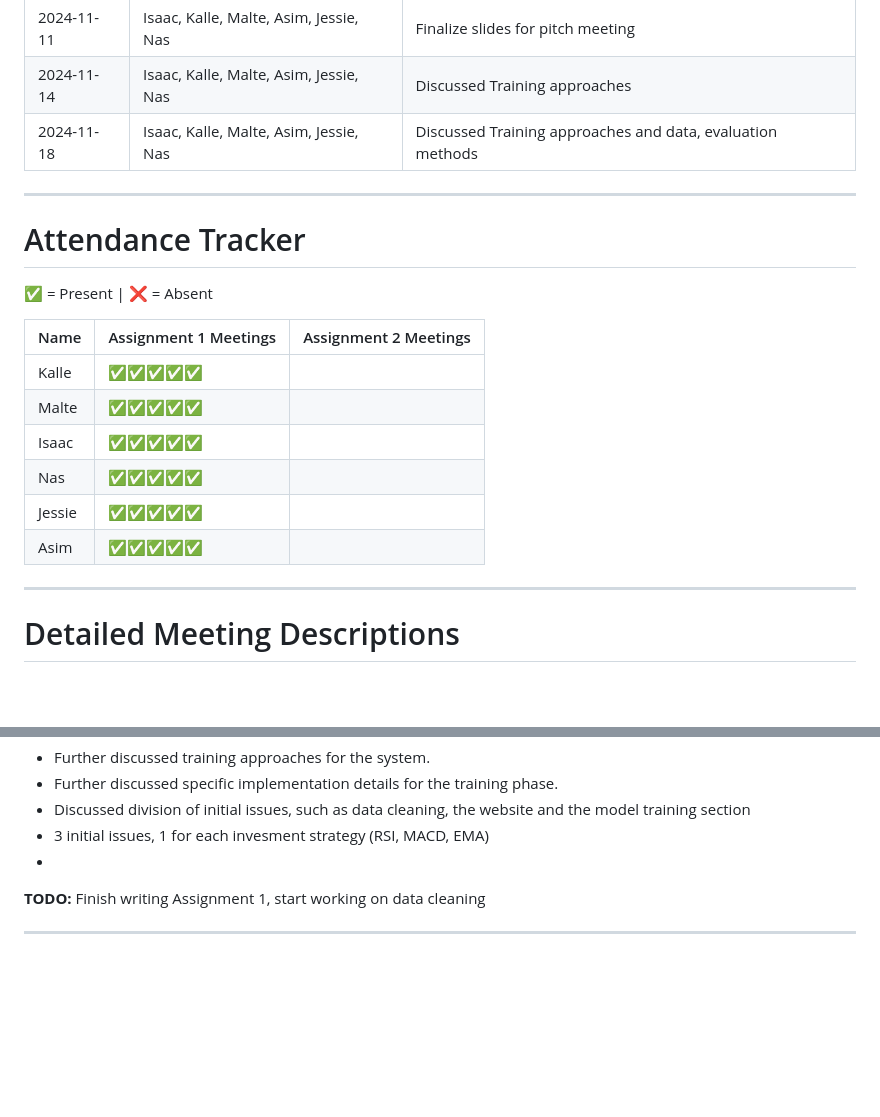
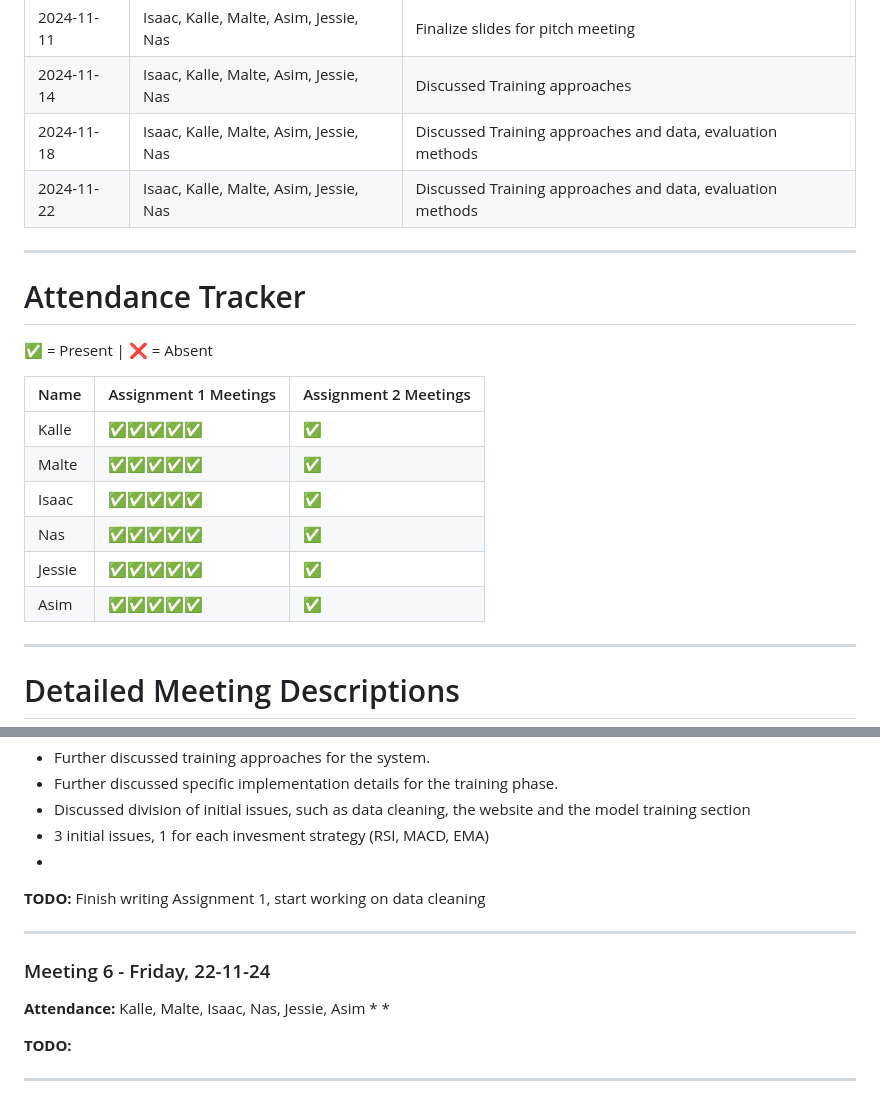
Before and after one commit to KalleErikssoon/ChartSmartAI, a Markdown page: Meeting_Notes.md, 2 parts joined by grey strips. Rendered like a GitHub page; blank space fills up the shorter version.

```diff
--- a/Meeting_Notes.md
+++ b/Meeting_Notes.md
@@ -7,6 +7,7 @@
 | 2024-11-11 | Isaac, Kalle, Malte, Asim, Jessie, Nas | Finalize slides for pitch meeting                                            |
 | 2024-11-14 | Isaac, Kalle, Malte, Asim, Jessie, Nas | Discussed Training approaches                                                |
 | 2024-11-18 | Isaac, Kalle, Malte, Asim, Jessie, Nas | Discussed Training approaches and data, evaluation methods                   |
+| 2024-11-22 | Isaac, Kalle, Malte, Asim, Jessie, Nas | Discussed Training approaches and data, evaluation methods                   |
 
 ---
 
@@ -15,12 +16,12 @@
 
 | Name     | Assignment 1 Meetings  | Assignment 2 Meetings|
 |----------|------------------------|----------------------|
-| Kalle    | ✅✅✅✅✅            |                      |
-| Malte    | ✅✅✅✅✅            |                      |
-| Isaac    | ✅✅✅✅✅            |                      |
-| Nas      | ✅✅✅✅✅            |                      |
-| Jessie   | ✅✅✅✅✅            |                      |
-| Asim     | ✅✅✅✅✅            |                      |
+| Kalle    | ✅✅✅✅✅            |✅                      |
+| Malte    | ✅✅✅✅✅            |✅                      |
+| Isaac    | ✅✅✅✅✅            |✅                      |
+| Nas      | ✅✅✅✅✅            |✅                      |
+| Jessie   | ✅✅✅✅✅            |✅                      |
+| Asim     | ✅✅✅✅✅            |✅                      |
 
 
 ---
@@ -78,3 +79,12 @@
 **TODO:** Finish writing Assignment 1, start working  on data cleaning
 
 ---
+
+### Meeting 6 - Friday, 22-11-24
+**Attendance:** Kalle, Malte, Isaac, Nas, Jessie, Asim
+*
+*
+
+**TODO:**
+
+---
```
